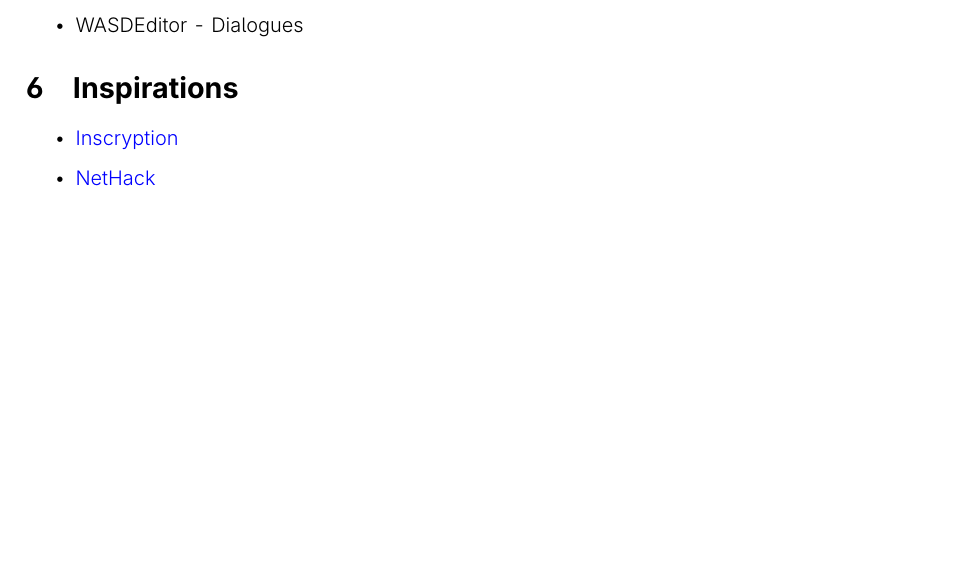
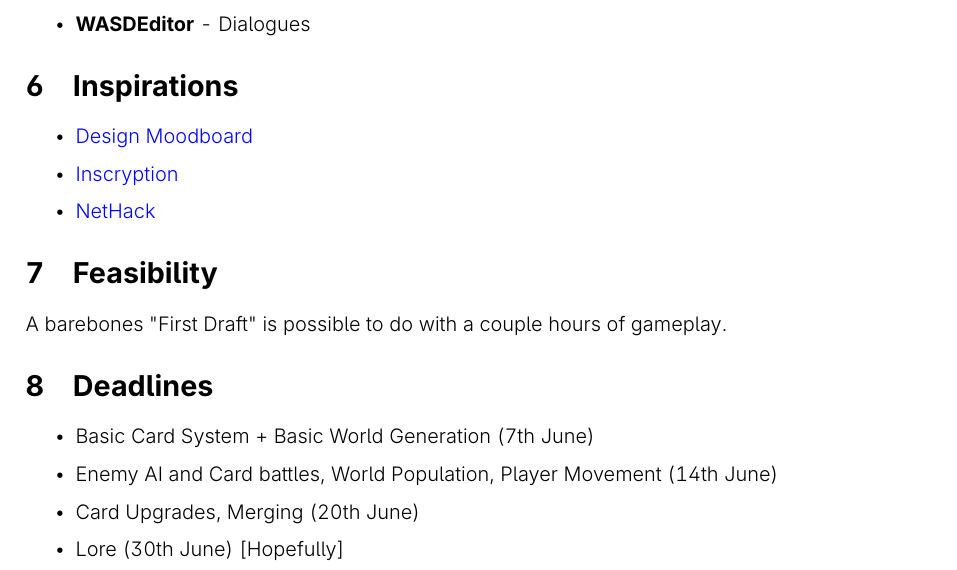
Before and after one commit to graphicmismatch/CardDungCrawlerTDDGDD, a LaTeX document (GDD.tex): part of page 4 of 4, cut so that both start at the same text, the shorter picture padded with empty space. Compiled offline with pdfLaTeX.

Commit message:
added feasibility and deadlines

```diff
--- a/GDD.tex
+++ b/GDD.tex
@@ -115,14 +117,26 @@
 
 	\section{Tech Stack}
 		\begin{itemize}
-			\item Unity 6000.0.48f1 [LTS] - Game Engine
-			\subitem LeanTween - Tweening
-			\subitem Newtonsoft.JSON - JSON Library
-			\item WASDEditor - Dialogues
+			\item \textbf{Unity 6000.0.48f1} [LTS] - Game Engine
+			\subitem \textbf{LeanTween} - Tweening
+			\subitem \textbf{Newtonsoft.JSON} - JSON Library
+			\item \textbf{WASDEditor} - Dialogues
 		\end{itemize}
 	\section{Inspirations}
 	\begin{itemize}
+		\item \href{https://www.figma.com/design/Zb3b7Vf4XvZ4UPItO0jaNE/Deck-Builder}{Design Moodboard}
 		\item \href{https://www.inscryption.com}{Inscryption}
 		\item \href{https://www.nethack.org}{NetHack}
 	\end{itemize}
+
+	\section{Feasibility}
+	A barebones "First Draft" is possible to do with a couple hours of gameplay.
+
+	\section{Deadlines}
+	\begin{itemize}
+	\item Basic Card System + Basic World Generation (7th June)
+	\item Enemy AI and Card battles, World Population, Player Movement (14th June)
+	\item Card Upgrades, Merging (20th June)
+	\item Lore (30th June) [Hopefully]
+	\end{itemize}
 \end{document}
```
Also changed, not shown: GDD.pdf, GDD.tex (4 more changed lines).
